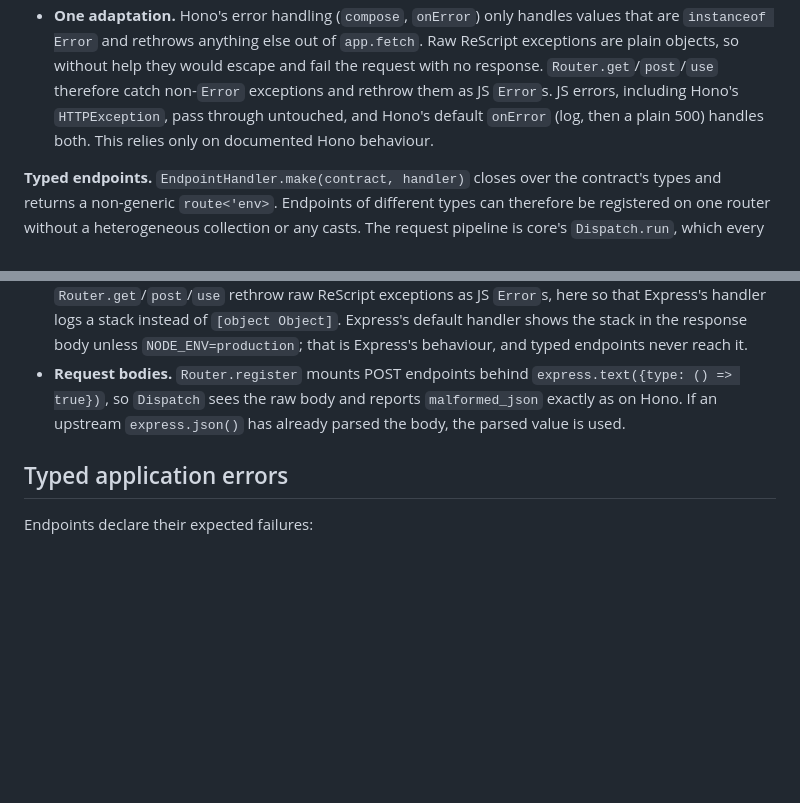
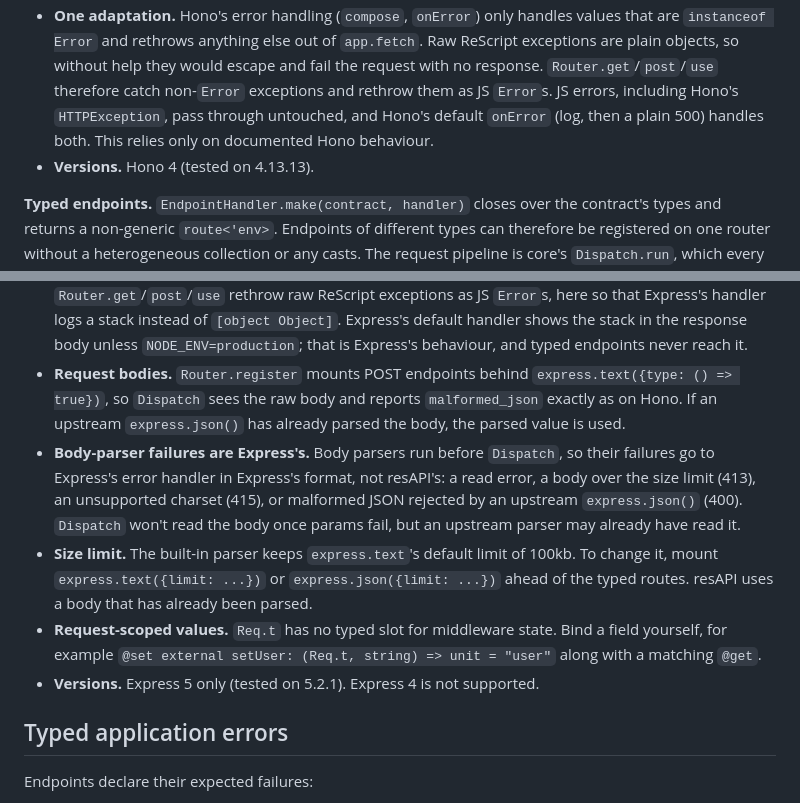
Before and after one commit to Seaside-Logic/resapi, a Markdown page: docs/architecture.md, 2 parts joined by grey strips. GitHub-like rendering; blank space fills up the shorter version.

Commit message:
docs: exception, content-type and Express body policies
Co-Authored-By: Claude Opus 5.5 <noreply@anthropic.com>

```diff
--- a/docs/architecture.md
+++ b/docs/architecture.md
@@ -61,6 +61,7 @@ Hono provides routing, path matching and Fetch integration. resAPI uses Hono's f
 - **`Router.t<'env>` is the Hono app.** A Worker can `let default = app`, with no JS glue. Any Hono API that resAPI doesn't wrap can be bound against `Router.t` with one more external. `'env` is a phantom type for the Worker's bindings, read with `Context.env`.
 - **Native middleware.** `Router.middleware<'env>` is Hono's `(c, next)` shape, returning `option<Response>`. Hono's built-in middleware (`hono/logger`, `hono/bearer-auth`, `hono/cors`, ...) binds with a single external, and the tests cover logger and bearer-auth. Middleware sees Hono's native semantics. A handler's exception has already become a 500 response by the time outer middleware runs, so middleware can't catch it.
 - **One adaptation.** Hono's error handling (`compose`, `onError`) only handles values that are `instanceof Error` and rethrows anything else out of `app.fetch`. Raw ReScript exceptions are plain objects, so without help they would escape and fail the request with no response. `Router.get`/`post`/`use` therefore catch non-`Error` exceptions and rethrow them as JS `Error`s. JS errors, including Hono's `HTTPException`, pass through untouched, and Hono's default `onError` (log, then a plain 500) handles both. This relies only on documented Hono behaviour.
+- **Versions.** Hono 4 (tested on 4.13.13).
 
 **Typed endpoints.** `EndpointHandler.make(contract, handler)` closes over the contract's types and returns a non-generic `route<'env>`. Endpoints of different types can therefore be registered on one router without a heterogeneous collection or any casts. The request pipeline is core's `Dispatch.run`, which every adapter shares, so the wire format has one definition. The adapter supplies the raw params and body and sends the `{status, body}` it gets back. Request handling runs in this order:
 
@@ -79,6 +80,10 @@ Any exception from a codec or handler is logged as the JS `Error` itself, so the
 - **Native handlers and middleware.** Plain routes take `(req, res) => promise<unit>`. Middleware is Express's `(req, res, next) => unit`, so `express.json()`, `express.static` and similar bind with a single external.
 - **Errors.** Express 5 passes a rejected handler promise to its error handler. As on Hono, `Router.get`/`post`/`use` rethrow raw ReScript exceptions as JS `Error`s, here so that Express's handler logs a stack instead of `[object Object]`. Express's default handler shows the stack in the response body unless `NODE_ENV=production`; that is Express's behaviour, and typed endpoints never reach it.
 - **Request bodies.** `Router.register` mounts POST endpoints behind `express.text({type: () => true})`, so `Dispatch` sees the raw body and reports `malformed_json` exactly as on Hono. If an upstream `express.json()` has already parsed the body, the parsed value is used.
+- **Body-parser failures are Express's.** Body parsers run before `Dispatch`, so their failures go to Express's error handler in Express's format, not resAPI's: a read error, a body over the size limit (413), an unsupported charset (415), or malformed JSON rejected by an upstream `express.json()` (400). `Dispatch` won't read the body once params fail, but an upstream parser may already have read it.
+- **Size limit.** The built-in parser keeps `express.text`'s default limit of 100kb. To change it, mount `express.text({limit: ...})` or `express.json({limit: ...})` ahead of the typed routes. resAPI uses a body that has already been parsed.
+- **Request-scoped values.** `Req.t` has no typed slot for middleware state. Bind a field yourself, for example `@set external setUser: (Req.t, string) => unit = "user"` along with a matching `@get`.
+- **Versions.** Express 5 only (tested on 5.2.1). Express 4 is not supported.
 
 ## Typed application errors
 
```
Also changed, not shown: docs/api.md (+5 -1 lines).
